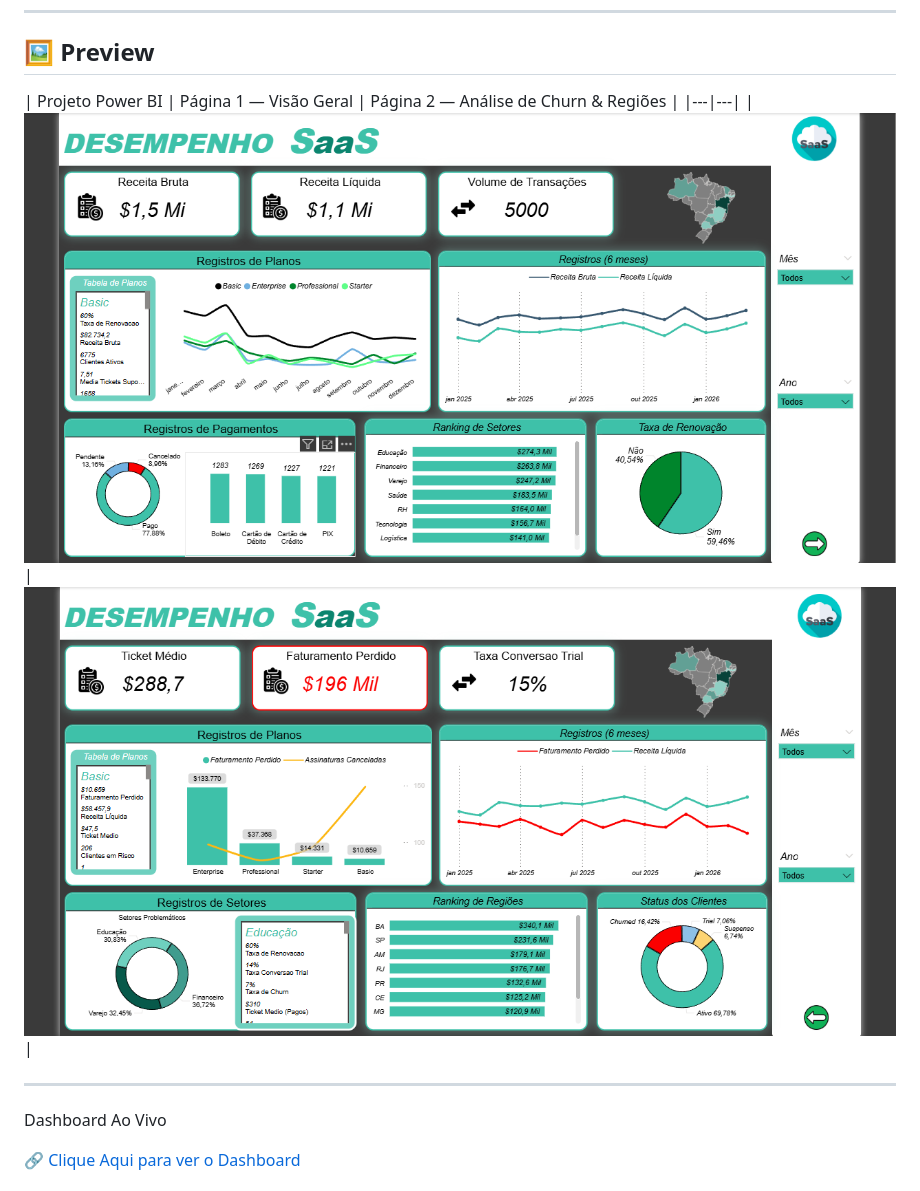
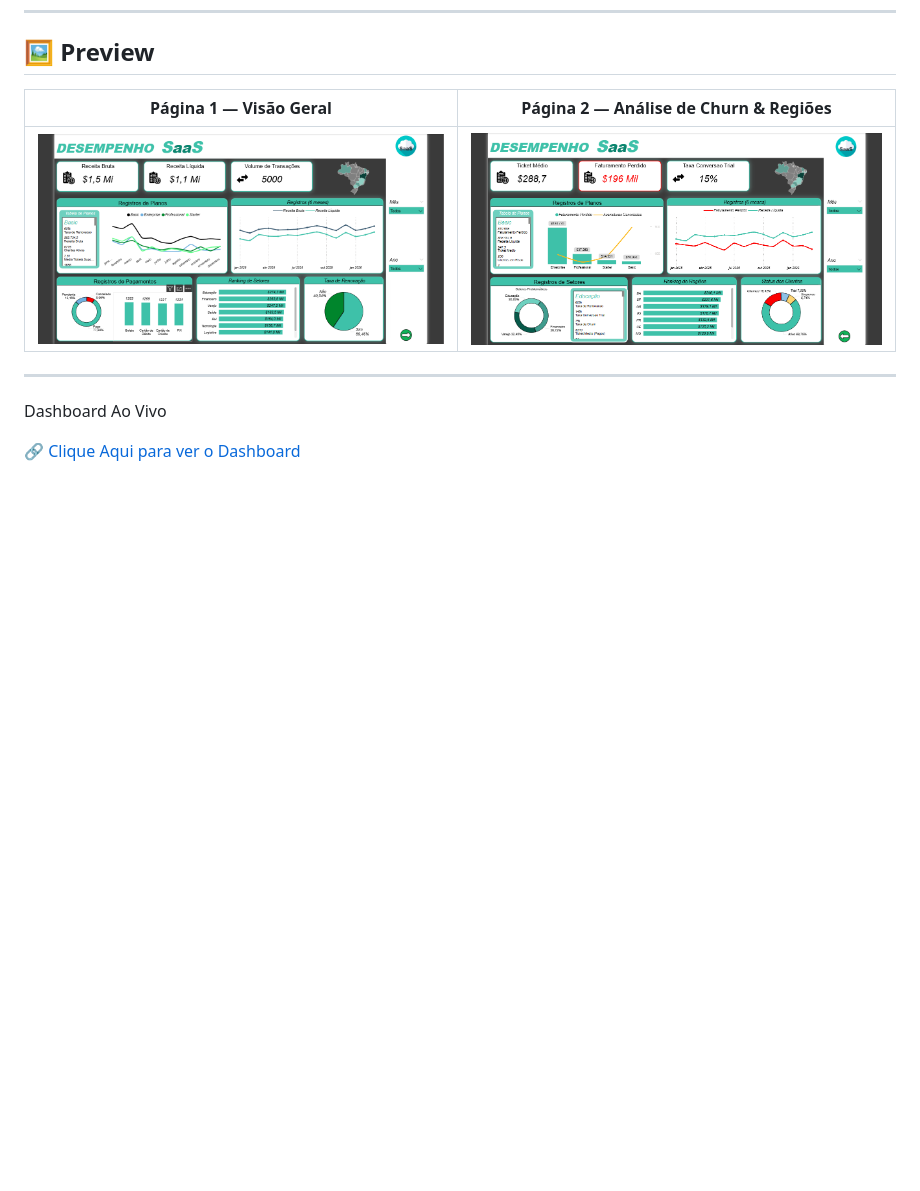
Before and after one commit to JottaMarcos/Saas_, a Markdown page: README.md, the part around the change. GitHub-like rendering; blank space fills up the shorter version.

Commit message:
Fix table formatting in README.md

```diff
--- a/README.md
+++ b/README.md
@@ -13,10 +13,9 @@
 
 ## 🖼️ Preview
 
-| Projeto Power BI | Página 1 — Visão Geral | Página 2 — Análise de Churn & Regiões |
-|---|---|
-|![Dashboard Página 1](dashboard_page1.png) | ![Dashboard Página 2](dashboard_page2.png) |
-
+| Página 1 — Visão Geral | Página 2 — Análise de Churn & Regiões |
+|------------------------|----------------------------------------|
+| ![Dashboard Página 1](dashboard_page1.png) | ![Dashboard Página 2](dashboard_page2.png) |
 ---
 Dashboard Ao Vivo
 
```
